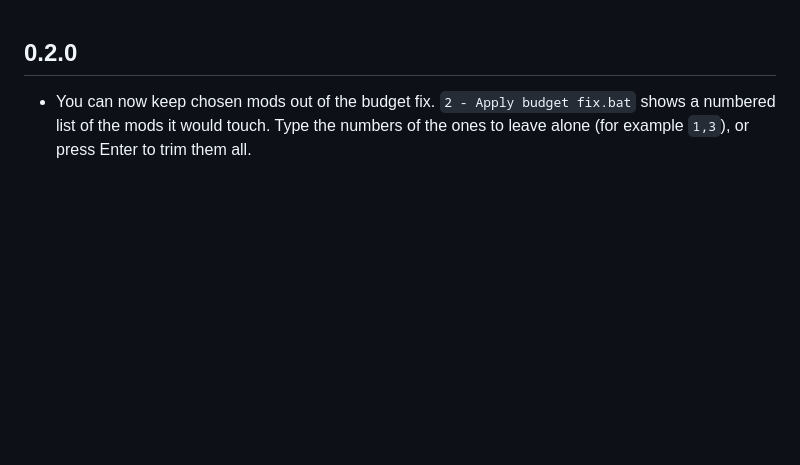
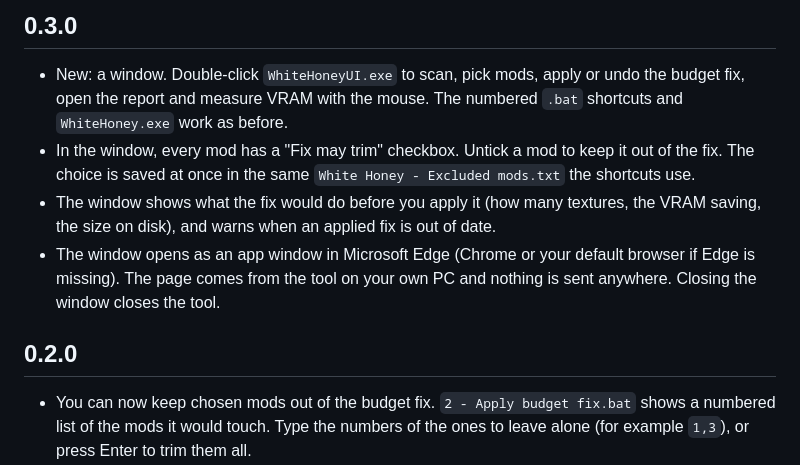
Before and after one commit to La2o/Witcher3-WhiteHoney-VRAMOptimizer, a Markdown page: CHANGELOG.md, the part around the change. GitHub-like rendering; blank space fills up the shorter version.

```diff
--- a/CHANGELOG.md
+++ b/CHANGELOG.md
@@ -1,3 +1,10 @@
+## 0.3.0
+
+- New: a window. Double-click `WhiteHoneyUI.exe` to scan, pick mods, apply or undo the budget fix, open the report and measure VRAM with the mouse. The numbered `.bat` shortcuts and `WhiteHoney.exe` work as before.
+- In the window, every mod has a "Fix may trim" checkbox. Untick a mod to keep it out of the fix. The choice is saved at once in the same `White Honey - Excluded mods.txt` the shortcuts use.
+- The window shows what the fix would do before you apply it (how many textures, the VRAM saving, the size on disk), and warns when an applied fix is out of date.
+- The window opens as an app window in Microsoft Edge (Chrome or your default browser if Edge is missing). The page comes from the tool on your own PC and nothing is sent anywhere. Closing the window closes the tool.
+
 ## 0.2.0
 
 - You can now keep chosen mods out of the budget fix. `2 - Apply budget fix.bat` shows a numbered list of the mods it would touch. Type the numbers of the ones to leave alone (for example `1,3`), or press Enter to trim them all.
```
Also changed, not shown: README.md (+43 -6 lines), docs/window.png (added), 17 other files.
